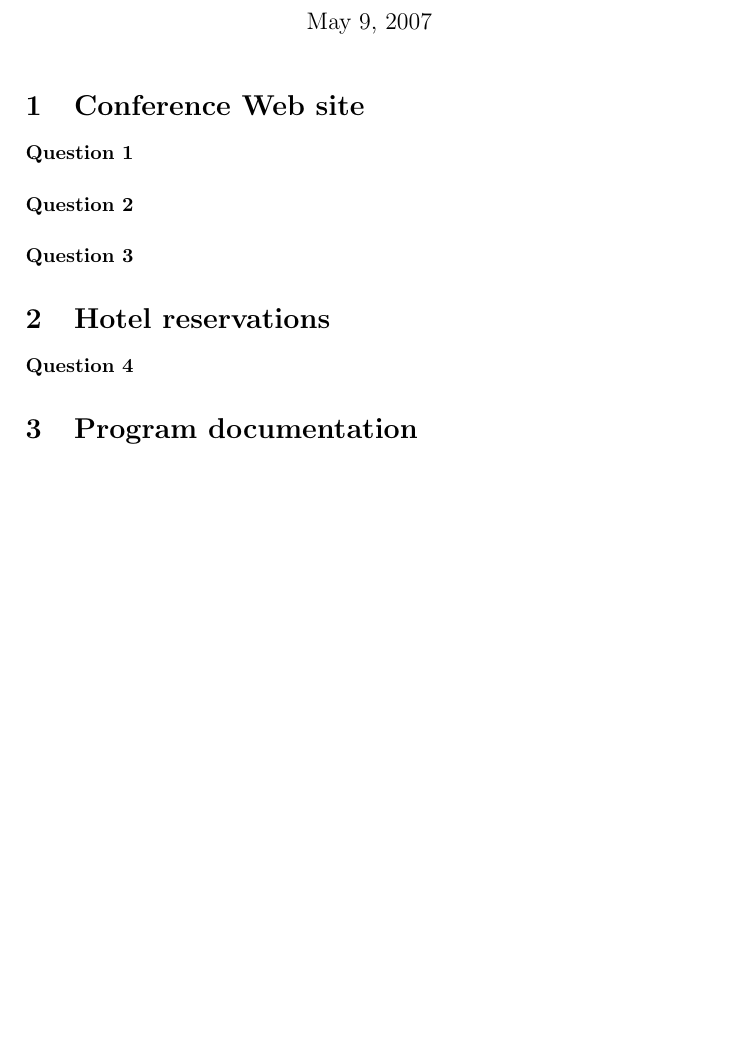
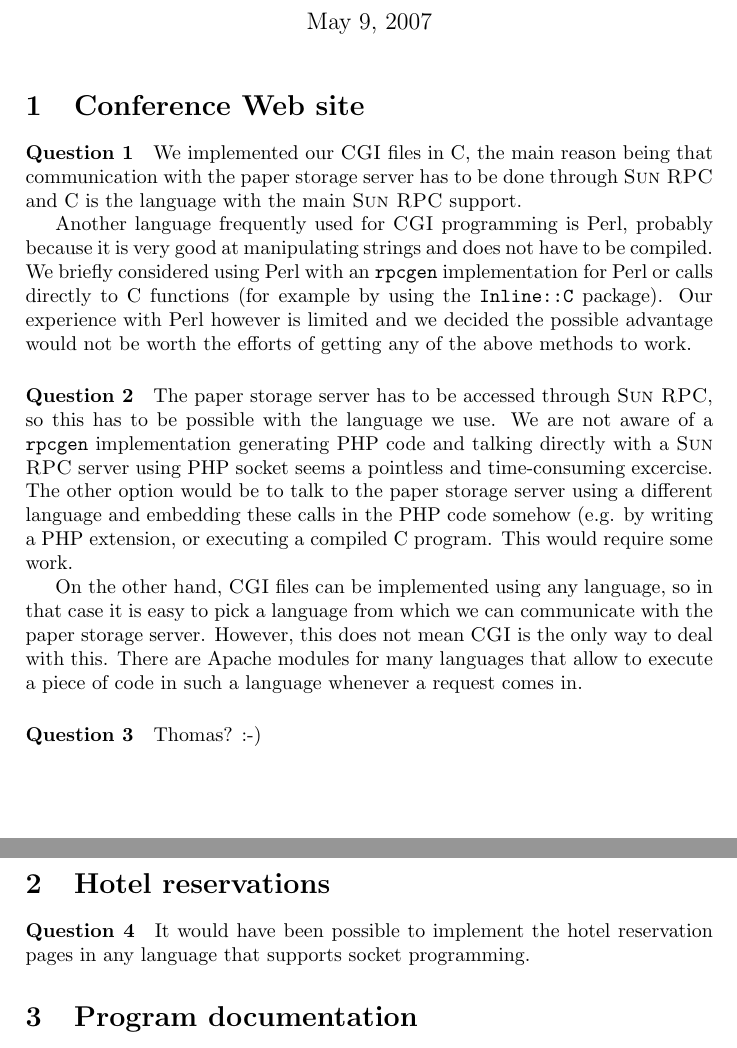
Before and after one commit to martijnvermaat/network-programming, a LaTeX problem sheet (assignment-4/docs/assignment4.tex): part of the page before the commit and two parts of pages 1 and 2 of 2 after it, the two joined at a grey line, cut so that both start at the same text, the shorter picture padded with empty space. Compiled offline with pdfLaTeX.

Commit message:
Wat antwoorden op vragen gemaakt.

```diff
--- a/assignment-4/docs/assignment4.tex
+++ b/assignment-4/docs/assignment4.tex
@@ -21,13 +21,40 @@
 
 \section{Conference Web site}
 \paragraph{Question 1}
+We implemented our \textsc{CGI} files in C, the main reason being that
+communication with the paper storage server has to be done through \textsc{Sun RPC}
+and C is the language with the main \textsc{Sun RPC} support.
+
+Another language frequently used for \textsc{CGI} programming is Perl,
+probably because it is very good at manipulating strings and does not have to
+be compiled. We briefly considered using Perl with an \texttt{rpcgen}
+implementation for Perl or calls directly to C functions (for
+example by using the \texttt{Inline::C} package). Our experience with Perl
+however is limited and we decided the possible advantage would not be worth the
+efforts of getting any of the above methods to work.
 
 \paragraph{Question 2}
+The paper storage server has to be accessed through \textsc{Sun RPC}, so this has
+to be possible with the language we use. We are not aware of a \texttt{rpcgen}
+implementation generating PHP code and talking directly with a \textsc{Sun RPC}
+server using PHP socket seems a pointless and time-consuming excercise. The
+other option would be to talk to the paper storage server using a different language
+and embedding these calls in the PHP code somehow (e.g. by writing a PHP
+extension, or executing a compiled C program. This would require some work.
+
+On the other hand, \textsc{CGI} files can be implemented using any language, so in
+that case it is easy to pick a language from which we can communicate with the
+paper storage server. However, this does not mean \textsc{CGI} is the only way to
+deal with this. There are Apache modules for many languages that allow to
+execute a piece of code in such a language whenever a request comes in.
 
 \paragraph{Question 3}
+Thomas? :-)
 
 \section{Hotel reservations}
 \paragraph{Question 4}
+It would have been possible to implement the hotel reservation pages in any language
+that supports socket programming.
 
 \section{Program documentation}
 \subsection{Conference Web site}
```
